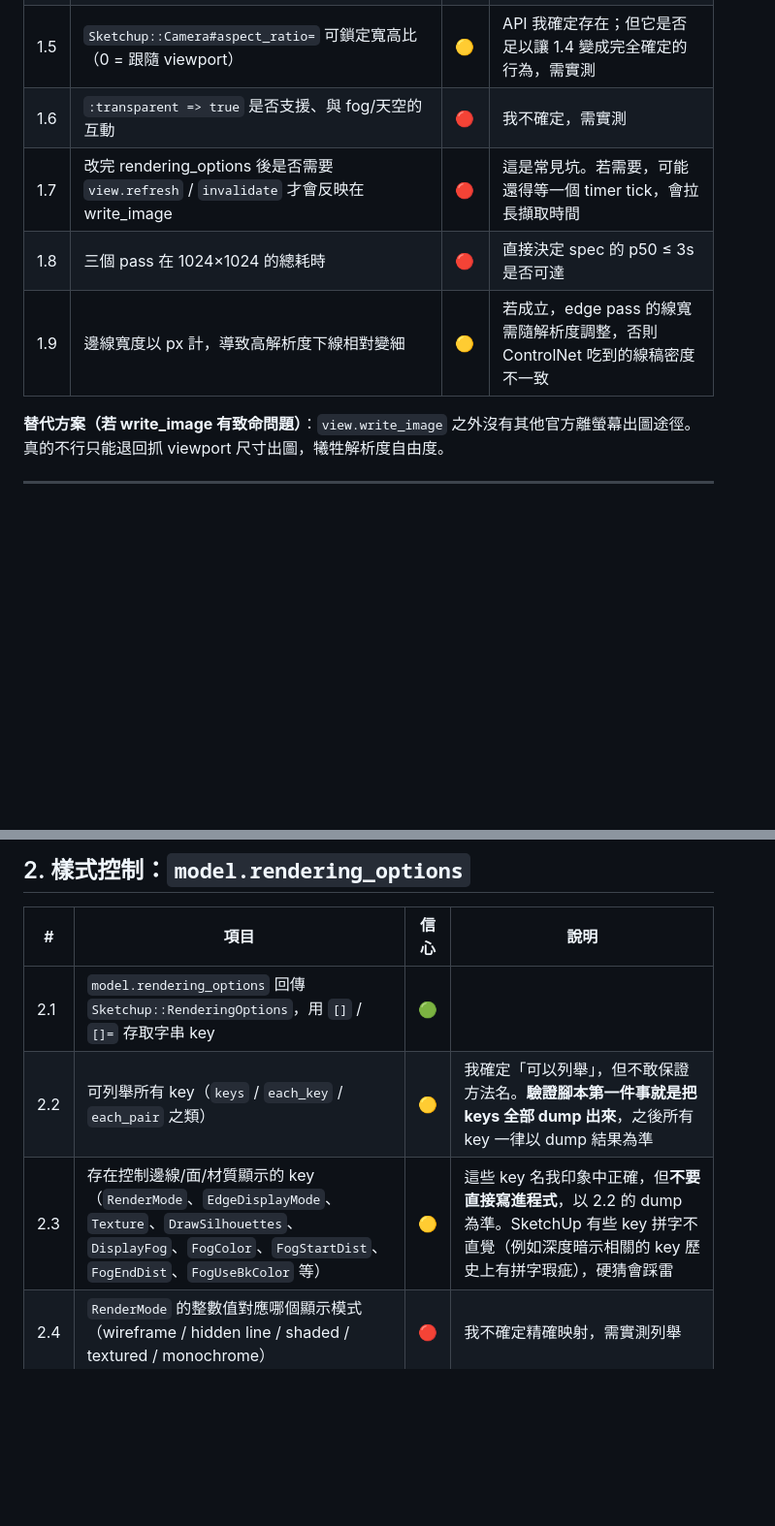
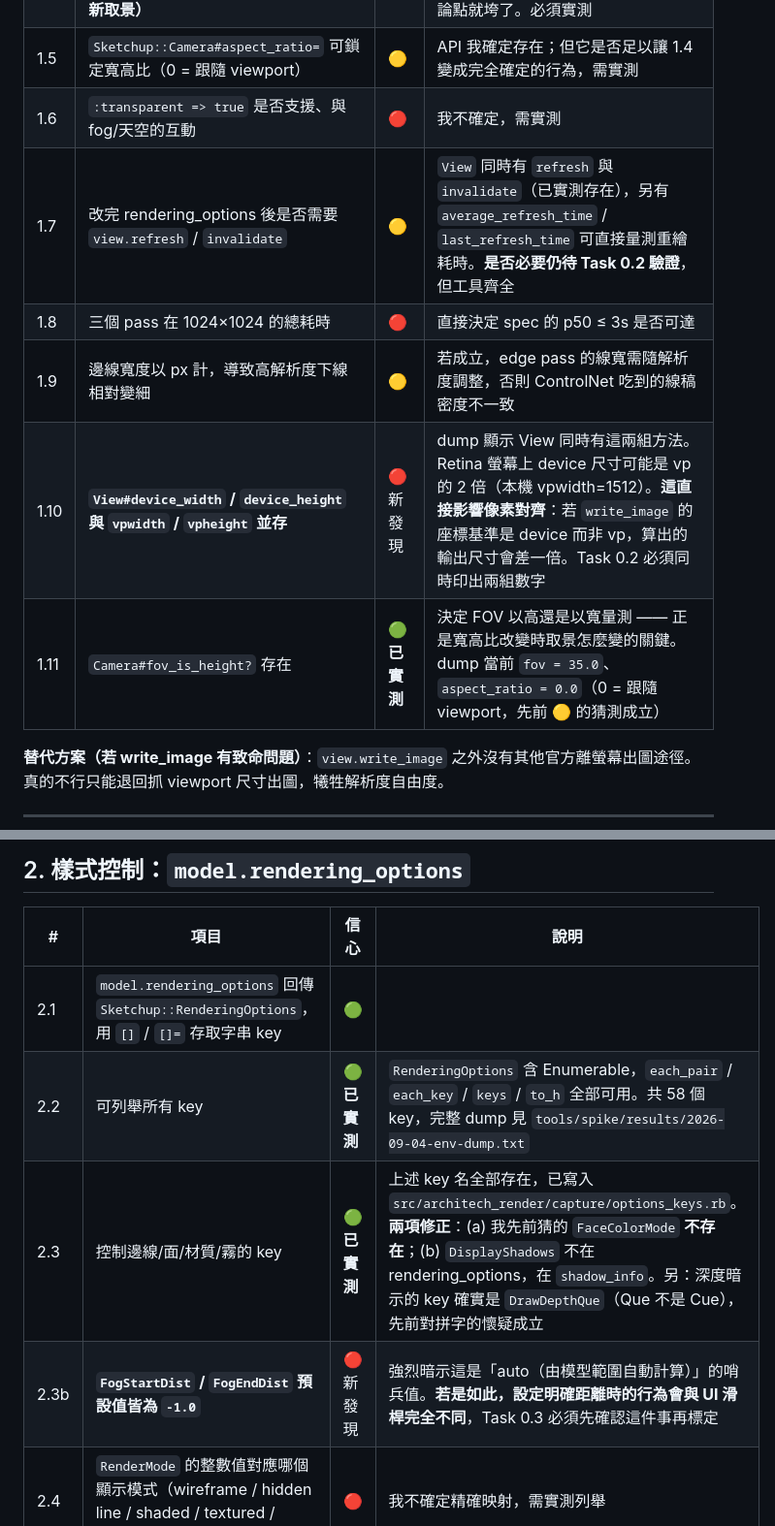
Before and after one commit to cbtzeng/sketchup-ai-render-prototype, a Markdown page: docs/sketchup-api-feasibility.md, 2 parts joined by grey strips. Shown at 97% size. Rendered like a GitHub page; blank space fills up the shorter version.

```diff
--- a/docs/sketchup-api-feasibility.md
+++ b/docs/sketchup-api-feasibility.md
@@ -34,9 +34,11 @@
 | 1.4 | **當要求的寬高比 ≠ viewport 寬高比時，畫面如何處理（裁切 / 加黑邊 / 重新取景）** | 🔴 | **最高風險項**。若處理方式不可預期，三個 pass 之間可能不像素對齊，整個論點就垮了。必須實測 |
 | 1.5 | `Sketchup::Camera#aspect_ratio=` 可鎖定寬高比（0 = 跟隨 viewport） | 🟡 | API 我確定存在；但它是否足以讓 1.4 變成完全確定的行為，需實測 |
 | 1.6 | `:transparent => true` 是否支援、與 fog/天空的互動 | 🔴 | 我不確定，需實測 |
-| 1.7 | 改完 rendering_options 後是否需要 `view.refresh` / `invalidate` 才會反映在 write_image | 🔴 | 這是常見坑。若需要，可能還得等一個 timer tick，會拉長擷取時間 |
+| 1.7 | 改完 rendering_options 後是否需要 `view.refresh` / `invalidate` | 🟡 | `View` 同時有 `refresh` 與 `invalidate`（已實測存在），另有 `average_refresh_time` / `last_refresh_time` 可直接量測重繪耗時。**是否必要仍待 Task 0.2 驗證**，但工具齊全 |
 | 1.8 | 三個 pass 在 1024×1024 的總耗時 | 🔴 | 直接決定 spec 的 p50 ≤ 3s 是否可達 |
 | 1.9 | 邊線寬度以 px 計，導致高解析度下線相對變細 | 🟡 | 若成立，edge pass 的線寬需隨解析度調整，否則 ControlNet 吃到的線稿密度不一致 |
+| 1.10 | **`View#device_width` / `device_height` 與 `vpwidth` / `vpheight` 並存** | 🔴 新發現 | dump 顯示 View 同時有這兩組方法。Retina 螢幕上 device 尺寸可能是 vp 的 2 倍（本機 vpwidth=1512）。**這直接影響像素對齊**：若 `write_image` 的座標基準是 device 而非 vp，算出的輸出尺寸會差一倍。Task 0.2 必須同時印出兩組數字 |
+| 1.11 | `Camera#fov_is_height?` 存在 | 🟢 **已實測** | 決定 FOV 以高還是以寬量測 —— 正是寬高比改變時取景怎麼變的關鍵。dump 當前 `fov = 35.0`、`aspect_ratio = 0.0`（0 = 跟隨 viewport，先前 🟡 的猜測成立） |
 
 **替代方案（若 write_image 有致命問題）**：`view.write_image` 之外沒有其他官方離螢幕出圖途徑。
 真的不行只能退回抓 viewport 尺寸出圖，犧牲解析度自由度。
@@ -48,8 +50,9 @@
 | # | 項目 | 信心 | 說明 |
 |---|---|---|---|
 | 2.1 | `model.rendering_options` 回傳 `Sketchup::RenderingOptions`，用 `[]` / `[]=` 存取字串 key | 🟢 | |
-| 2.2 | 可列舉所有 key（`keys` / `each_key` / `each_pair` 之類） | 🟡 | 我確定「可以列舉」，但不敢保證方法名。**驗證腳本第一件事就是把 keys 全部 dump 出來**，之後所有 key 一律以 dump 結果為準 |
-| 2.3 | 存在控制邊線/面/材質顯示的 key（`RenderMode`、`EdgeDisplayMode`、`Texture`、`DrawSilhouettes`、`DisplayFog`、`FogColor`、`FogStartDist`、`FogEndDist`、`FogUseBkColor` 等） | 🟡 | 這些 key 名我印象中正確，但**不要直接寫進程式**，以 2.2 的 dump 為準。SketchUp 有些 key 拼字不直覺（例如深度暗示相關的 key 歷史上有拼字瑕疵），硬猜會踩雷 |
+| 2.2 | 可列舉所有 key | 🟢 **已實測** | `RenderingOptions` 含 Enumerable，`each_pair` / `each_key` / `keys` / `to_h` 全部可用。共 58 個 key，完整 dump 見 `tools/spike/results/2026-09-04-env-dump.txt` |
+| 2.3 | 控制邊線/面/材質/霧的 key | 🟢 **已實測** | 上述 key 名全部存在，已寫入 `src/architech_render/capture/options_keys.rb`。**兩項修正**：(a) 我先前猜的 `FaceColorMode` **不存在**；(b) `DisplayShadows` 不在 rendering_options，在 `shadow_info`。另：深度暗示的 key 確實是 `DrawDepthQue`（Que 不是 Cue），先前對拼字的懷疑成立 |
+| 2.3b | **`FogStartDist` / `FogEndDist` 預設值皆為 `-1.0`** | 🔴 新發現 | 強烈暗示這是「auto（由模型範圍自動計算）」的哨兵值。**若是如此，設定明確距離時的行為會與 UI 滑桿完全不同**，Task 0.3 必須先確認這件事再標定 |
 | 2.4 | `RenderMode` 的整數值對應哪個顯示模式（wireframe / hidden line / shaded / textured / monochrome） | 🔴 | 我不確定精確映射，需實測列舉 |
 | 2.5 | 改 rendering_options 是否會把 model 標成 dirty（造成關檔時跳「要儲存嗎」） | 🔴 | 若會，即使還原也可能留下 dirty flag，需驗證能否用 `start_operation(..., transparent)` 或其他方式規避 |
 | 2.6 | 改 rendering_options 是否會污染 undo stack | 🔴 | 同上，使用者按 Ctrl+Z 應該回到自己的編輯，不該撤銷我們的擷取步驟 |
```
Also changed, not shown: other parts of docs/sketchup-api-feasibility.md (+3 -3 lines), docs/open-questions.md (+12 -1 lines).
